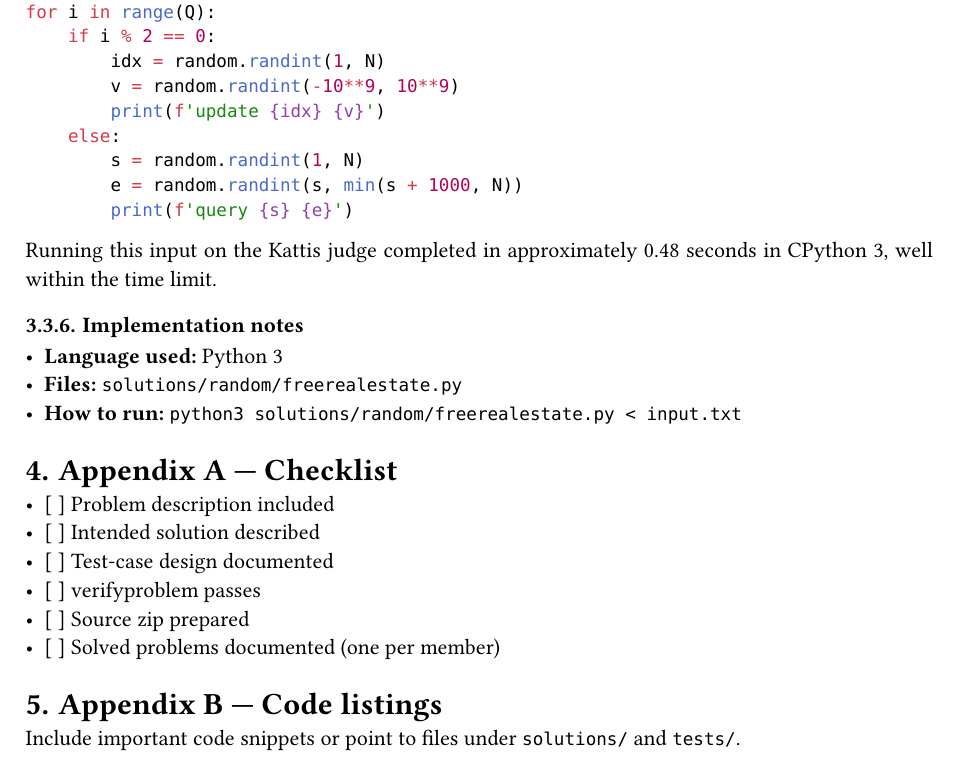
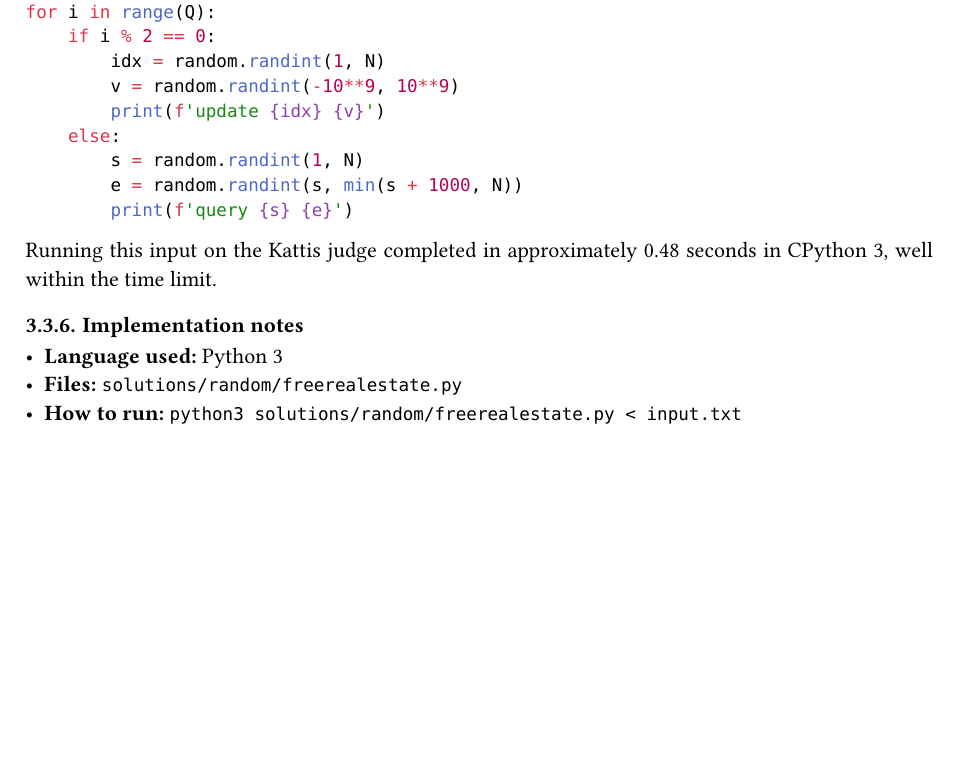
Before and after one commit to Maelkiz/aps-26, a Typst document (report/main.typ, which reads report/sections/appendix-a.typ, report/sections/appendix-b.typ): part of page 8 of 8, cut so that both start at the same text, the shorter picture padded with empty space. Compiled offline with Typst 0.15.

Commit message:
docs: remove placeholder appendecies from report

```diff
--- a/report/sections/appendix-a.typ
+++ /dev/null
@@ -1,8 +0,0 @@
-= Appendix A — Checklist
-
-- [ ] Problem description included
-- [ ] Intended solution described
-- [ ] Test-case design documented
-- [ ] verifyproblem passes
-- [ ] Source zip prepared
-- [ ] Solved problems documented (one per member)
--- a/report/sections/appendix-b.typ
+++ /dev/null
@@ -1,3 +0,0 @@
-= Appendix B — Code listings
-
-Include important code snippets or point to files under `solutions/` and `tests/`.
```
Also changed, not shown: report/main.typ (+0 -2 lines), report/main.pdf.
